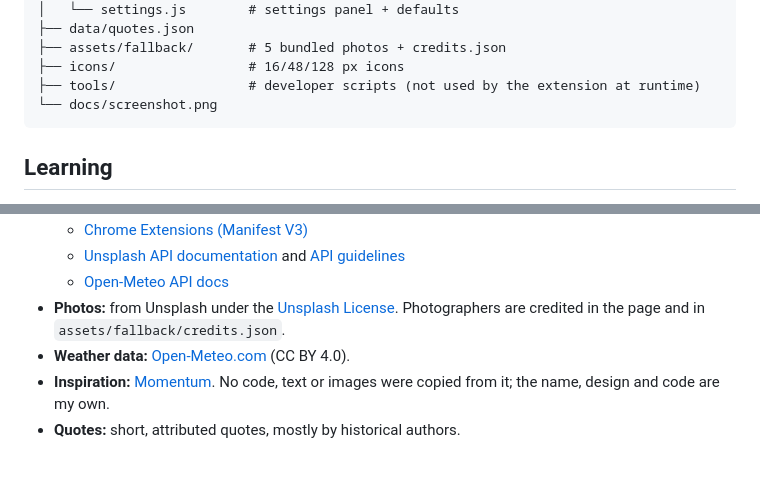
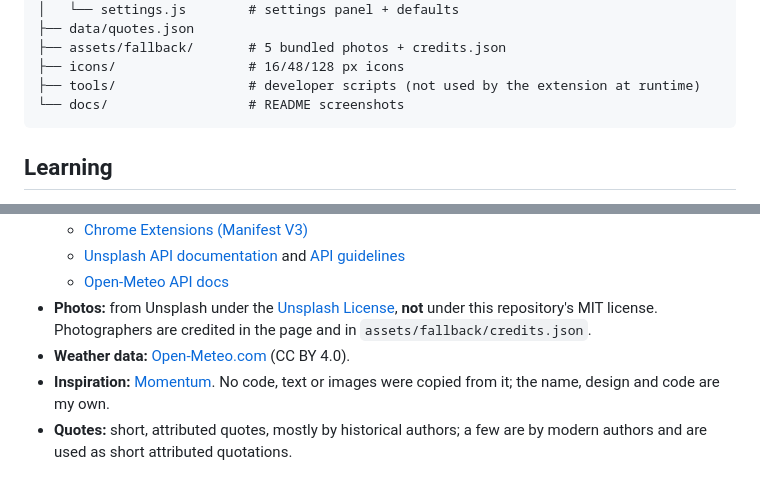
Before and after one commit to mchlkan/APAIF_Assignment, a Markdown page: momentum-dash/README.md, 2 parts joined by grey strips. Rendered like a GitHub page.

````diff
--- a/momentum-dash/README.md
+++ b/momentum-dash/README.md
@@ -130,7 +132,7 @@ momentum-dash/
 ├── assets/fallback/       # 5 bundled photos + credits.json
 ├── icons/                 # 16/48/128 px icons
 ├── tools/                 # developer scripts (not used by the extension at runtime)
-└── docs/screenshot.png
+└── docs/                  # README screenshots
 ```
 
 ## Learning
@@ -161,7 +163,7 @@ momentum-dash/
   - [Chrome Extensions (Manifest V3)](https://developer.chrome.com/docs/extensions)
   - [Unsplash API documentation](https://unsplash.com/documentation) and [API guidelines](https://help.unsplash.com/en/articles/2511245-unsplash-api-guidelines)
   - [Open-Meteo API docs](https://open-meteo.com/en/docs)
-- **Photos:** from Unsplash under the [Unsplash License](https://unsplash.com/license). Photographers are credited in the page and in `assets/fallback/credits.json`.
+- **Photos:** from Unsplash under the [Unsplash License](https://unsplash.com/license), **not** under this repository's MIT license. Photographers are credited in the page and in `assets/fallback/credits.json`.
 - **Weather data:** [Open-Meteo.com](https://open-meteo.com/) (CC BY 4.0).
 - **Inspiration:** [Momentum](https://momentumdash.com/). No code, text or images were copied from it; the name, design and code are my own.
-- **Quotes:** short, attributed quotes, mostly by historical authors.
+- **Quotes:** short, attributed quotes, mostly by historical authors; a few are by modern authors and are used as short attributed quotations.
````
Also changed, not shown: other parts of momentum-dash/README.md (+7 -5 lines), momentum-dash/docs/screenshot-edit-mode.jpg (added), momentum-dash/docs/screenshot.jpg (added), 4 other files.
